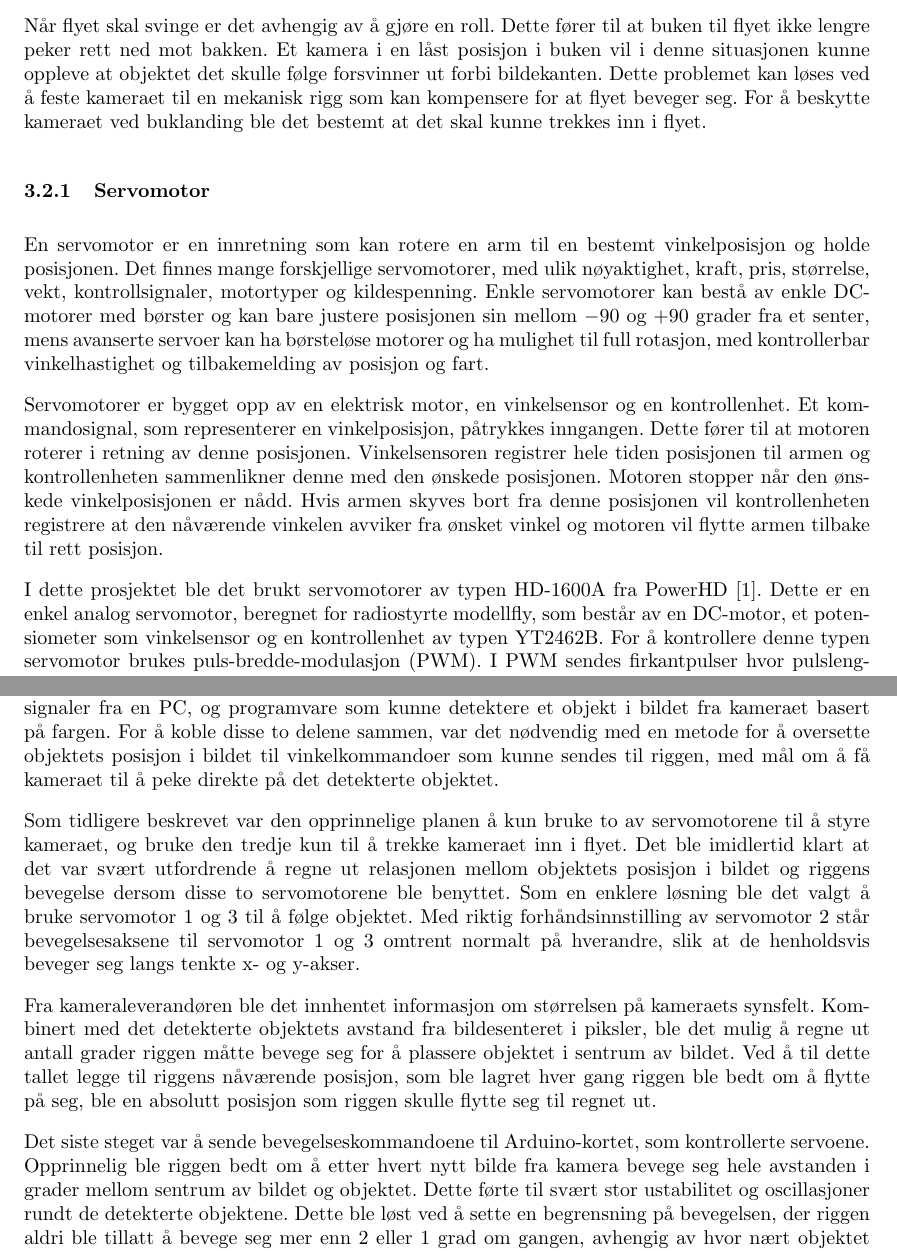
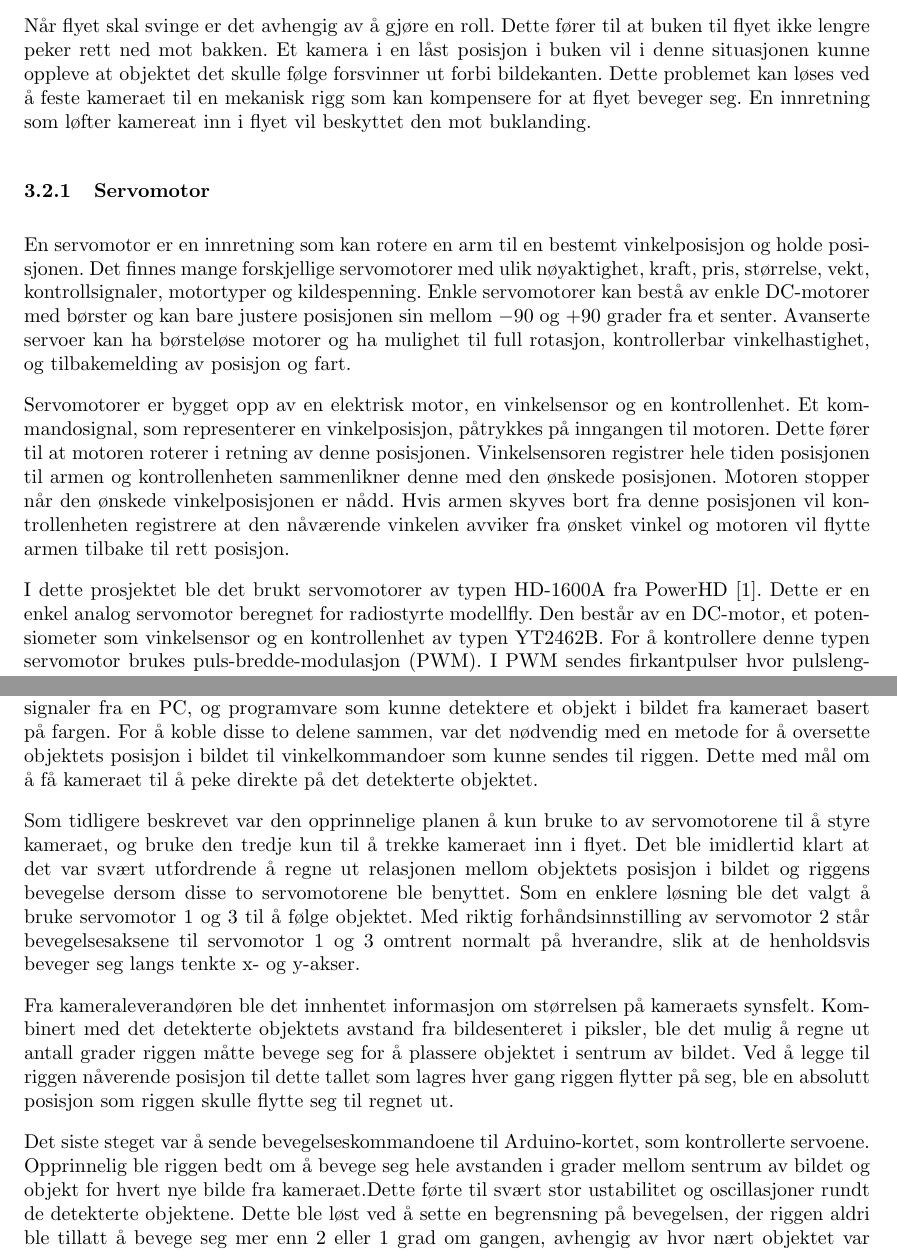
Before and after one commit to Aqwis/instrumentering-og-styring, a LaTeX paper (Ny-rapport/top.tex, which reads Ny-rapport/implementasjon.tex, Ny-rapport/teori.tex): two parts of pages 8 and 18 of 25, joined at a grey line, cut so that both start at the same text. Compiled offline with pdfLaTeX.

Commit message:
SMå endringer i teori

```diff
--- a/Ny-rapport/implementasjon.tex
+++ b/Ny-rapport/implementasjon.tex
@@ -131,11 +131,11 @@ Kommandoer sendes til Arduino via USB-porten. Kommandoer kan sendes som \texttt{
 
 \subsection{Styring av rigg}
 
-På dette steget av arbeidet var det blitt ferdigstilt en rigg med et kamera som kunne styres med signaler fra en PC, og programvare som kunne detektere et objekt i bildet fra kameraet basert på fargen. For å koble disse to delene sammen, var det nødvendig med en metode for å oversette objektets posisjon i bildet til vinkelkommandoer som kunne sendes til riggen, med mål om å få kameraet til å peke direkte på det detekterte objektet.
+På dette steget av arbeidet var det blitt ferdigstilt en rigg med et kamera som kunne styres med signaler fra en PC, og programvare som kunne detektere et objekt i bildet fra kameraet basert på fargen. For å koble disse to delene sammen, var det nødvendig med en metode for å oversette objektets posisjon i bildet til vinkelkommandoer som kunne sendes til riggen. Dette med mål om å få kameraet til å peke direkte på det detekterte objektet.
 
 Som tidligere beskrevet var den opprinnelige planen å kun bruke to av servomotorene til å styre kameraet, og bruke den tredje kun til å trekke kameraet inn i flyet. Det ble imidlertid klart at det var svært utfordrende å regne ut relasjonen mellom objektets posisjon i bildet og riggens bevegelse dersom disse to servomotorene ble benyttet. Som en enklere løsning ble det valgt å bruke servomotor 1 og 3 til å følge objektet. Med riktig forhåndsinnstilling av servomotor 2 står bevegelsesaksene til servomotor 1 og 3 omtrent normalt på hverandre, slik at de henholdsvis beveger seg langs tenkte x- og y-akser.
 
-Fra kameraleverandøren ble det innhentet informasjon om størrelsen på kameraets synsfelt. Kombinert med det detekterte objektets avstand fra bildesenteret i piksler, ble det mulig å regne ut antall grader riggen måtte bevege seg for å plassere objektet i sentrum av bildet. Ved å til dette tallet legge til riggens nåværende posisjon, som ble lagret hver gang riggen ble bedt om å flytte på seg, ble en absolutt posisjon som riggen skulle flytte seg til regnet ut.
+Fra kameraleverandøren ble det innhentet informasjon om størrelsen på kameraets synsfelt. Kombinert med det detekterte objektets avstand fra bildesenteret i piksler, ble det mulig å regne ut antall grader riggen måtte bevege seg for å plassere objektet i sentrum av bildet. Ved å legge til riggen nåverende posisjon til dette tallet som lagres hver gang riggen flytter på seg, ble en absolutt posisjon som riggen skulle flytte seg til regnet ut.
 
-Det siste steget var å sende bevegelseskommandoene til Arduino-kortet, som kontrollerte servoene. Opprinnelig ble riggen bedt om å etter hvert nytt bilde fra kamera bevege seg hele avstanden i grader mellom sentrum av bildet og objektet. Dette førte til svært stor ustabilitet og oscillasjoner rundt de detekterte objektene. Dette ble løst ved å sette en begrensning på bevegelsen, der riggen aldri ble tillatt å bevege seg mer enn 2 eller 1 grad om gangen, avhengig av hvor nært objektet var sentrum av bildet.
+Det siste steget var å sende bevegelseskommandoene til Arduino-kortet, som kontrollerte servoene. Opprinnelig ble riggen bedt om å bevege seg hele avstanden i grader mellom sentrum av bildet og objekt for hvert nye bilde fra kameraet.Dette førte til svært stor ustabilitet og oscillasjoner rundt de detekterte objektene. Dette ble løst ved å sette en begrensning på bevegelsen, der riggen aldri ble tillatt å bevege seg mer enn 2 eller 1 grad om gangen, avhengig av hvor nært objektet var sentrum av bildet.
 
--- a/Ny-rapport/teori.tex
+++ b/Ny-rapport/teori.tex
@@ -15,16 +15,16 @@ Utforskningen kan deretter fortsette ved å bevege objektet rundt i bildet, noe
 Etter å ha testet kanskje andre geometriske figurer på samme måte som med en boks, hvor hver nye flate eller ulikhet kan medføre nye problemer, kan forsøk på reelle objekter utføres. En modell av en rød bil kan deretter benyttes, etter å ha finpusset gjenkjenningen med de andre platoniske objekter. Etter hvert kan også det sorte bakteppet fjernes for å kartlegge eventuelle problemer bakgrunnen vil medføre i detekteringen. Dette gjør gjenkjenningen mye vanskeligere, da selv en klar rødfarge kan dukke opp delvis i objekter rundt i rommet. En konsekvens av dette er at det vil forekomme en en større grad av støy i det behandlede bildet.
 
 \subsection{Mekanisk installasjon}
-Når flyet skal svinge er det avhengig av å gjøre en roll. Dette fører til at buken til flyet ikke lengre peker rett ned mot bakken. Et kamera i en låst posisjon i buken vil i denne situasjonen kunne oppleve at objektet det skulle følge forsvinner ut forbi bildekanten. Dette problemet kan løses ved å feste kameraet til en mekanisk rigg som kan kompensere for at flyet beveger seg. For å beskytte kameraet ved buklanding ble det bestemt at det skal kunne trekkes inn i flyet.
+Når flyet skal svinge er det avhengig av å gjøre en roll. Dette fører til at buken til flyet ikke lengre peker rett ned mot bakken. Et kamera i en låst posisjon i buken vil i denne situasjonen kunne oppleve at objektet det skulle følge forsvinner ut forbi bildekanten. Dette problemet kan løses ved å feste kameraet til en mekanisk rigg som kan kompensere for at flyet beveger seg. En innretning som løfter kamereat inn i flyet vil beskyttet den mot buklanding.
 
 
 \subsubsection{Servomotor}
 
-En servomotor er en innretning som kan rotere en arm til en bestemt vinkelposisjon og holde posisjonen. Det finnes mange forskjellige servomotorer, med ulik nøyaktighet, kraft, pris, størrelse, vekt, kontrollsignaler, motortyper og kildespenning. Enkle servomotorer kan bestå av enkle DC-motorer med børster og kan bare justere posisjonen sin mellom $-90$ og $+90$ grader fra et senter, mens avanserte servoer kan ha børsteløse motorer og ha mulighet til full rotasjon, med kontrollerbar vinkelhastighet og tilbakemelding av posisjon og fart.
+En servomotor er en innretning som kan rotere en arm til en bestemt vinkelposisjon og holde posisjonen. Det finnes mange forskjellige servomotorer med ulik nøyaktighet, kraft, pris, størrelse, vekt, kontrollsignaler, motortyper og kildespenning. Enkle servomotorer kan bestå av enkle DC-motorer med børster og kan bare justere posisjonen sin mellom $-90$ og $+90$ grader fra et senter. Avanserte servoer kan ha børsteløse motorer og ha mulighet til full rotasjon, kontrollerbar vinkelhastighet, og tilbakemelding av posisjon og fart.
 
-Servomotorer er bygget opp av en elektrisk motor, en vinkelsensor og en kontrollenhet. Et kommandosignal, som representerer en vinkelposisjon, påtrykkes inngangen. Dette fører til at motoren roterer i retning av denne posisjonen. Vinkelsensoren registrer hele tiden posisjonen til armen og kontrollenheten sammenlikner denne med den ønskede posisjonen. Motoren stopper når den ønskede vinkelposisjonen er nådd. Hvis armen skyves bort fra denne posisjonen vil kontrollenheten registrere at den nåværende vinkelen avviker fra ønsket vinkel og motoren vil flytte armen tilbake til rett posisjon.
+Servomotorer er bygget opp av en elektrisk motor, en vinkelsensor og en kontrollenhet. Et kommandosignal, som representerer en vinkelposisjon, påtrykkes på inngangen til motoren. Dette fører til at motoren roterer i retning av denne posisjonen. Vinkelsensoren registrer hele tiden posisjonen til armen og kontrollenheten sammenlikner denne med den ønskede posisjonen. Motoren stopper når den ønskede vinkelposisjonen er nådd. Hvis armen skyves bort fra denne posisjonen vil kontrollenheten registrere at den nåværende vinkelen avviker fra ønsket vinkel og motoren vil flytte armen tilbake til rett posisjon.
 
-I dette prosjektet ble det brukt servomotorer av typen HD-1600A fra PowerHD \cite{PowerHD}. Dette er en enkel analog servomotor, beregnet for radiostyrte modellfly, som består av en DC-motor, et potensiometer som vinkelsensor og en kontrollenhet av typen YT2462B. For å kontrollere denne typen servomotor brukes puls-bredde-modulasjon (PWM). I PWM sendes firkantpulser hvor pulslengden varieres, mens grunnfrekvensen holdes konstant. Informasjonen ligger dermed i pulsens lengde. For styring av analoge RC-servomotorer som HD-1600A er det vanlig å bruke en grunnfrekvens på 50Hz og pulsbredde på $1$ ms til $2$ ms \cite{PCBheaven}. Figur \ref{fig:PWM} viser hvordan servovinkelen avhenger av pulsbredden.
+I dette prosjektet ble det brukt servomotorer av typen HD-1600A fra PowerHD \cite{PowerHD}. Dette er en enkel analog servomotor beregnet for radiostyrte modellfly. Den består av en DC-motor, et potensiometer som vinkelsensor og en kontrollenhet av typen YT2462B. For å kontrollere denne typen servomotor brukes puls-bredde-modulasjon (PWM). I PWM sendes firkantpulser hvor pulslengden varieres, mens grunnfrekvensen holdes konstant. Informasjonen ligger dermed i pulsens lengde. For styring av analoge RC-servomotorer som HD-1600A er det vanlig å bruke en grunnfrekvens på 50Hz og pulsbredde på $1$ ms til $2$ ms \cite{PCBheaven}. Figur \ref{fig:PWM} viser hvordan servovinkelen avhenger av pulsbredden.
 
 Det finnes også digitale servoer ment for radiostyrte fly. Disse inneholder de samme sentrale enhetene som analoge servoer som motor, vinkelsensor og kontrollenhet, men de har også en mikroprosessor som analyserer inngangssignalet. Dette fører til at signalet kan økes fra 50Hz til over 300Hz, noe som igjen fører til at vinkelposisjonen kan oppdateres raskere. Fordelen med å oppdatere posisjonen hyppigere er raskere responstid. I situasjonen hvor en servo skal holde en vinkelposisjon statisk og kraften som påføres armen utenfra er betydelig, vil en analog servo bruke 20ms på å flytte armen tilbake i posisjon når kraften dytter den. Mens en digital servo som har raskere oppdaterings frekvens vil bruke kun ca. $3$ ms. Dette betyr at den digitale servoens arm får mindre tid til å ``sige'', slik at den ikke vil gå like langt ut av posisjon som den analoge. De negative sidene med digitale servoer er høyre pris og høyere effektforbruk.
 
```
Also changed, not shown: Ny-rapport/implementasjon.tex (2 more changed lines), Ny-rapport/teori.tex (4 more changed lines).
